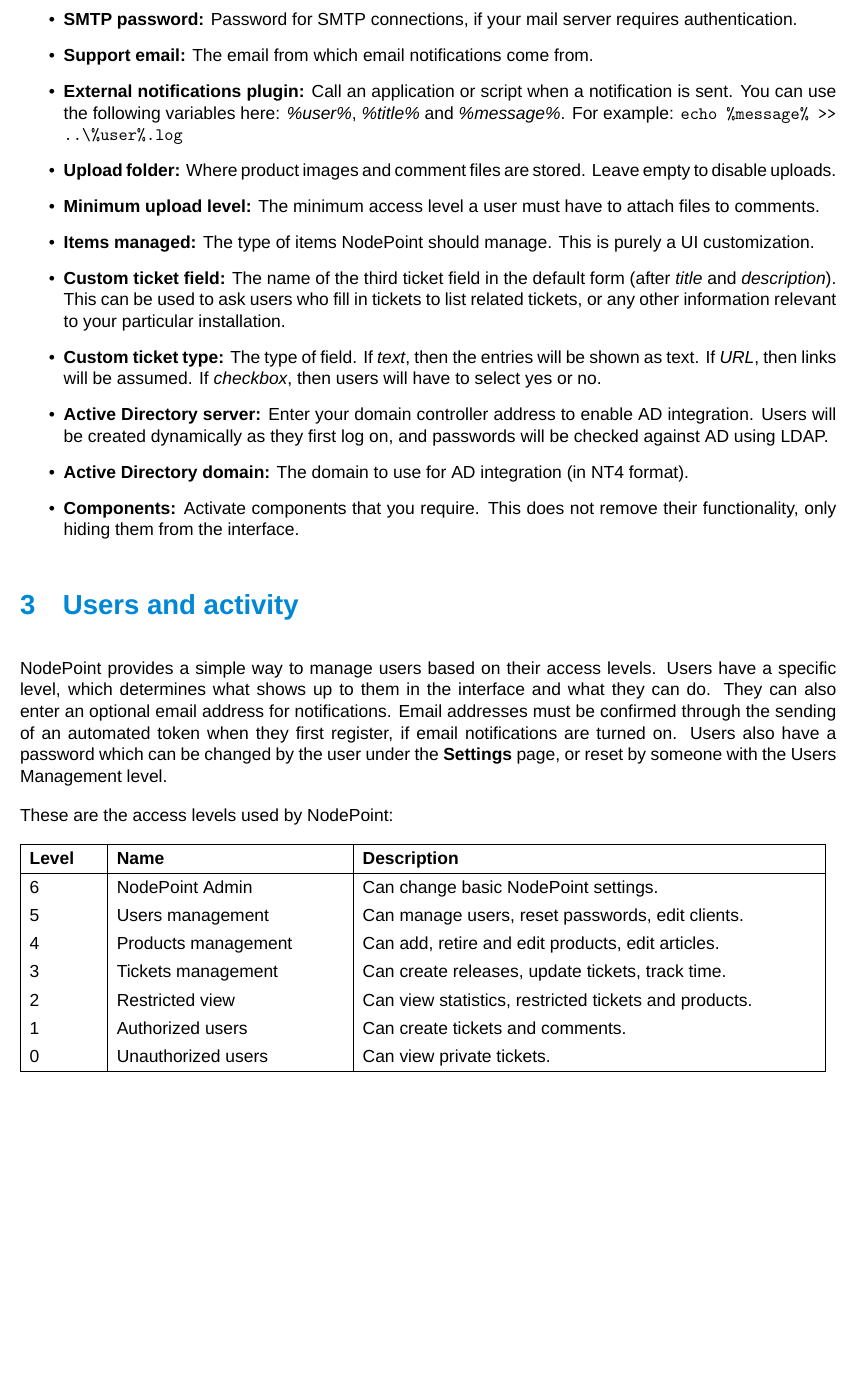
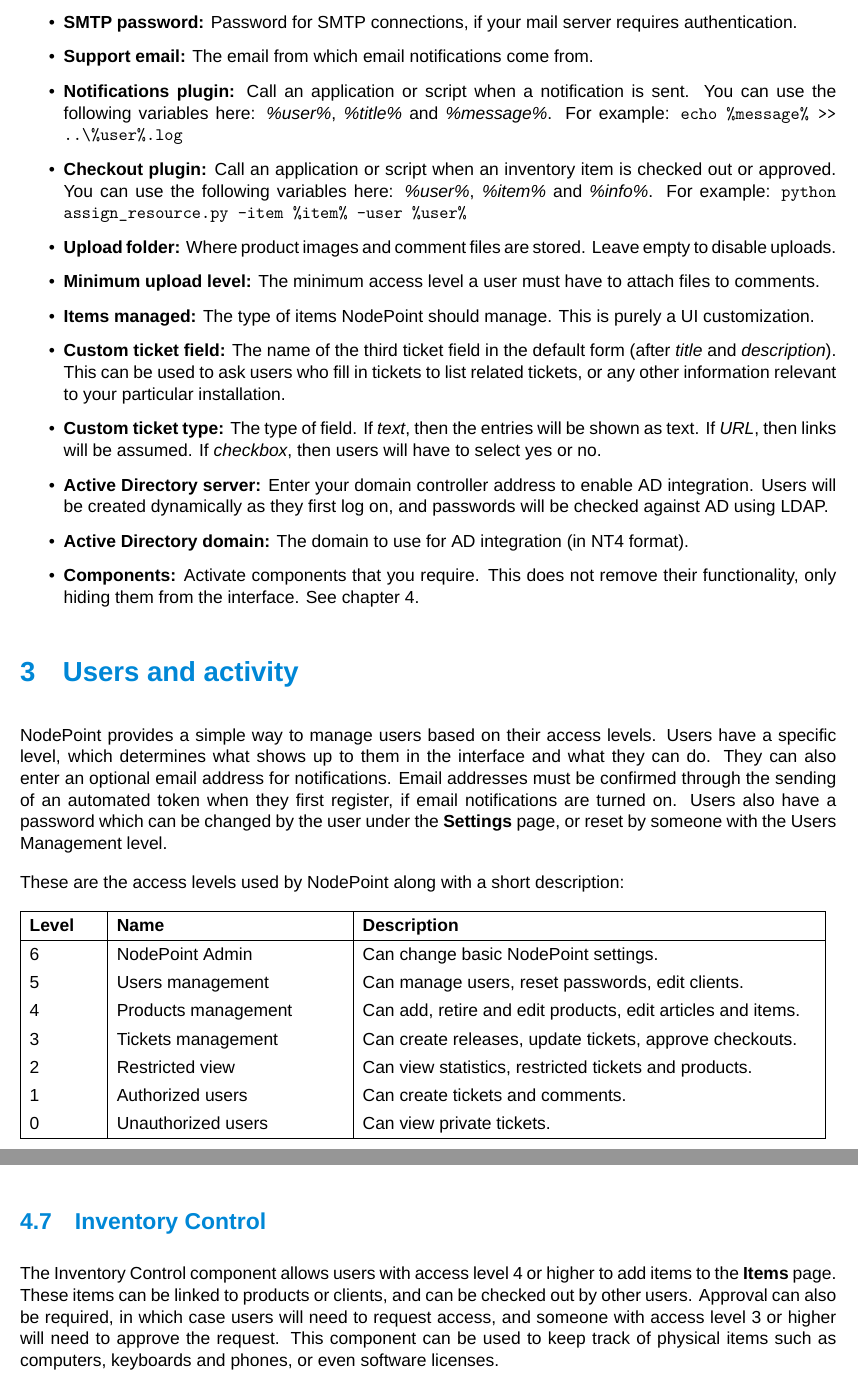
Before and after one commit to dendory/NodePoint, a LaTeX document (src/manual/manual.tex): part of page 9 of 16 before the commit and two parts of pages 10 and 15 of 19 after it, the two joined at a grey line, cut so that both start at the same text, the shorter picture padded with empty space. Compiled offline with XeLaTeX; a missing font is replaced by an installed copy or a similar font.

Commit message:
started on inventory component

```diff
--- a/src/manual/manual.tex
+++ b/src/manual/manual.tex
@@ -10,10 +10,10 @@
 % Conditional compilation for Windows and Linux
 \usepackage{ifthen}
 \newboolean{Windows}
-\setboolean{Windows}{false} % change to false for Linux
+\setboolean{Windows}{true} % change to false for Linux
 \ifthenelse{\boolean{Windows}}
-{\def\NodePointManual{NodePoint Manual - Windows version 1.3.2}}
-{\def\NodePointManual{NodePoint Manual - Linux version 1.3.2}}
+{\def\NodePointManual{NodePoint Manual - Windows version 1.4.0}}
+{\def\NodePointManual{NodePoint Manual - Linux version 1.4.0}}
 
 % Margins and paper type
 \geometry{a4paper, right=1.5cm, left=1.5cm, top=2cm, bottom=1.5cm}
@@ -294,7 +294,8 @@
 \item \textbf{SMTP username:} User for SMTP connections, if your mail server requires authentication.
 \item \textbf{SMTP password:} Password for SMTP connections, if your mail server requires authentication.
 \item \textbf{Support email:} The email from which email notifications come from.
-\item \textbf{External notifications plugin:} Call an application or script when a notification is sent. You can use the following variables here: \textit{\%user\%}, \textit{\%title\%} and \textit{\%message\%}. For example: \texttt{echo \%message\% >> ..\textbackslash \%user\%.log}
+\item \textbf{Notifications plugin:} Call an application or script when a notification is sent. You can use the following variables here: \textit{\%user\%}, \textit{\%title\%} and \textit{\%message\%}. For example: \texttt{echo \%message\% >> ..\textbackslash \%user\%.log}
+\item \textbf{Checkout plugin:} Call an application or script when an inventory item is checked out or approved. You can use the following variables here: \textit{\%user\%}, \textit{\%item\%} and \textit{\%info\%}. For example: \texttt{python assign\_resource.py -item \%item\% -user \%user\%}
 \item \textbf{Upload folder:} Where product images and comment files are stored. Leave empty to disable uploads.
 \item \textbf{Minimum upload level:} The minimum access level a user must have to attach files to comments.
 \item \textbf{Items managed:} The type of items NodePoint should manage. This is purely a UI customization.
@@ -302,13 +303,13 @@
 \item \textbf{Custom ticket type:} The type of field. If \textit{text}, then the entries will be shown as text. If \textit{URL}, then links will be assumed. If \textit{checkbox}, then users will have to select yes or no.
 \item \textbf{Active Directory server:} Enter your domain controller address to enable AD integration. Users will be created dynamically as they first log on, and passwords will be checked against AD using LDAP.
 \item \textbf{Active Directory domain:} The domain to use for AD integration (in NT4 format).
-\item \textbf{Components:} Activate components that you require. This does not remove their functionality, only hiding them from the interface.
+\item \textbf{Components:} Activate components that you require. This does not remove their functionality, only hiding them from the interface. See chapter 4.
 \end{itemize}
 
 \section{Users and activity}
 NodePoint provides a simple way to manage users based on their access levels. Users have a specific level, which determines what shows up to them in the interface and what they can do. They can also enter an optional email address for notifications. Email addresses must be confirmed through the sending of an automated token when they first register, if email notifications are turned on. Users also have a password which can be changed by the user under the \textbf{Settings} page, or reset by someone with the Users Management level.
 
-These are the access levels used by NodePoint:
+These are the access levels used by NodePoint along with a short description:
 
 \def\arraystretch{1.3}
 \begin{tabular}{ |p{15mm}|p{50mm}|p{100mm}| }
@@ -317,8 +318,8 @@
 \hline
 6 & NodePoint Admin & Can change basic NodePoint settings.\\
 5 & Users management & Can manage users, reset passwords, edit clients.\\
-4 & Products management & Can add, retire and edit products, edit articles.\\
-3 & Tickets management & Can create releases, update tickets, track time.\\
+4 & Products management & Can add, retire and edit products, edit articles and items.\\
+3 & Tickets management & Can create releases, update tickets, approve checkouts.\\
 2 & Restricted view & Can view statistics, restricted tickets and products.\\
 1 & Authorized users & Can create tickets and comments.\\
 0 & Unauthorized users & Can view private tickets.\\
@@ -433,6 +434,10 @@
 
 If the clients directory is enabled, the \textit{Clients} field type can be added to custom ticket forms, which will show a drop down list of available clients when creating new tickets, to assign issues to specific clients. This can be used as a CRM portal to keep track of interactions with clients.
 
+\subsection{Inventory Control}
+The Inventory Control component allows users with access level 4 or higher to add items to the \textbf{Items} page. These items can be linked to products or clients, and can be checked out by other users. Approval can also be required, in which case users will need to request access, and someone with access level 3 or higher will need to approve the request. This component can be used to keep track of physical items such as computers, keyboards and phones, or even software licenses.
+
+
 \clearpage
 \section{JSON API}
 NodePoint provides a JSON based REST API that can be used to accomplish some basic tasks. This can be useful to integrate the system with existing products, or to use with custom scripts. Each API call requires either the \textit{read} or \textit{write} key. The calls can be made using GET or POST.
```
Also changed, not shown: src/manual/manual.pdf (added), src/manual/manual.tex (11 more changed lines), 7 other files.
